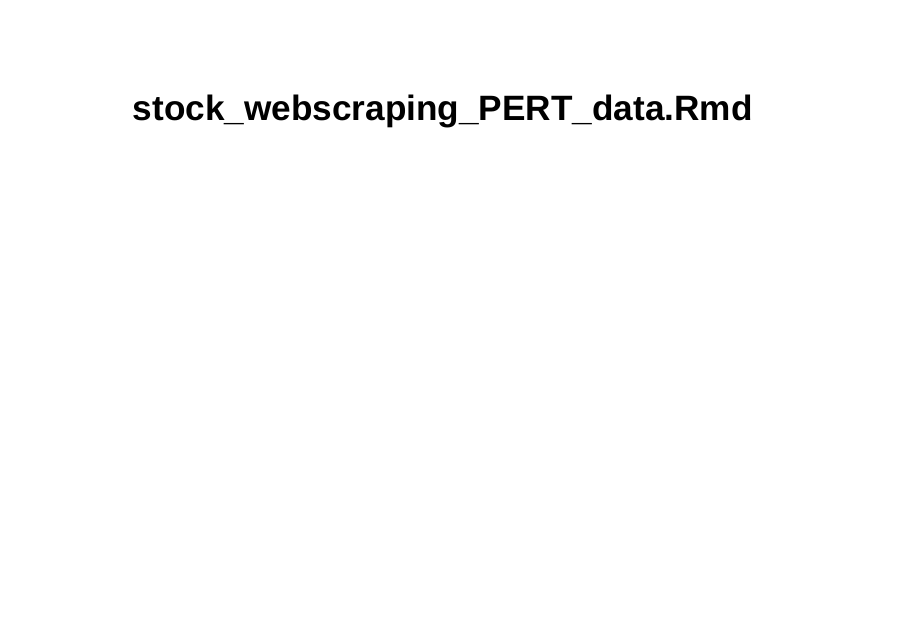
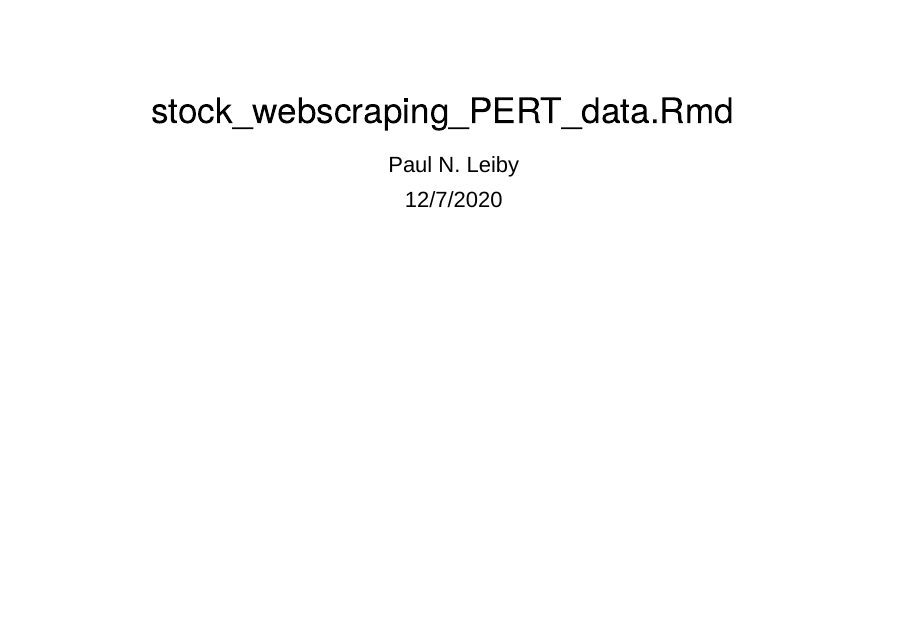
Before and after one commit to pleiby/StockWebScraping, an R Markdown document (stock_webscraping_PERT_data.Rmd): page 1 of 16 before the commit and the whole page after it. Rendered offline with R 4.5, knitr and Pandoc, with nearby package versions; both versions are drawn in the output format of the newer one; some code elsewhere in the file could not run offline.

Commit message:
update stock_webscraping toward presentation format. (but URL CSS selectors not all working)

````diff
--- a/stock_webscraping_PERT_data.Rmd
+++ b/stock_webscraping_PERT_data.Rmd
@@ -1,19 +1,43 @@
 ---
 title: "stock_webscraping_PERT_data.Rmd"
-output: html_document
+author: "Paul N. Leiby"
+date: "12/7/2020"
+output:
+  slidy_presentation:
+    footer: "BOIC PERT data"
+    theme: cerulean
+    highlight: tango
+  beamer_presentation:
+    colortheme: dolphin
+    fonttheme: structurebold
+    theme: AnnArbor
+  html_document: default
+  word_document:
+    df_print: kable
+    fig_caption: yes
+    fig_height: 5
+    fig_width: 7
+  ioslides_presentation: default
+
 ---
 
 - Created by Paul N. Leiby
 - Date modified: 2017-07-16
+
+```{r setup, include=FALSE}
+knitr::opts_chunk$set(echo = FALSE)
+
+hires_dpi = 100 # graph resolution desired at higher level (some docs don't rescale well - set to 100)
+echoWorking = F
+```
 
 Uses the rvest library.
 [rvest: easy web scraping with R (Wickham 2014)](http://blog.rstudio.org/2014/11/24/rvest-easy-web-scraping-with-r/)
 [SelectorGadget vignette (H. Wickham)](https://cran.r-project.org/web/packages/rvest/vignettes/selectorgadget.html)
 [`rvest` Key functions](https://github.com/tidyverse/rvest)
 
-```{r}
+```{r loadlibraries, echo=echoWorking}
 library(tidyverse)
-
 # library(magrittr) # included in tidyversew
 library(rvest)
 ```
````
